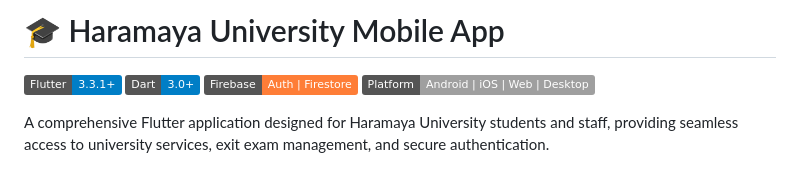
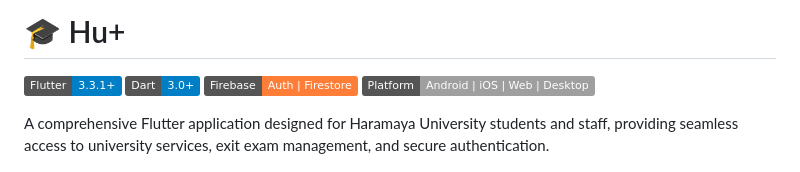
Before and after one commit to eliasasefa/Hu, a Markdown page: README.md, the part around one of its changes. Rendered like a GitHub page; badges without logos.

```diff
--- a/README.md
+++ b/README.md
@@ -1,4 +1,4 @@
-# 🎓 Haramaya University Mobile App
+# 🎓 Hu+
 
 [![Flutter](https://img.shields.io/badge/Flutter-3.3.1+-blue.svg)](https://flutter.dev/)
 [![Dart](https://img.shields.io/badge/Dart-3.0+-blue.svg)](https://dart.dev/)
```
Also changed, not shown: other parts of README.md (+1 -1 lines).
